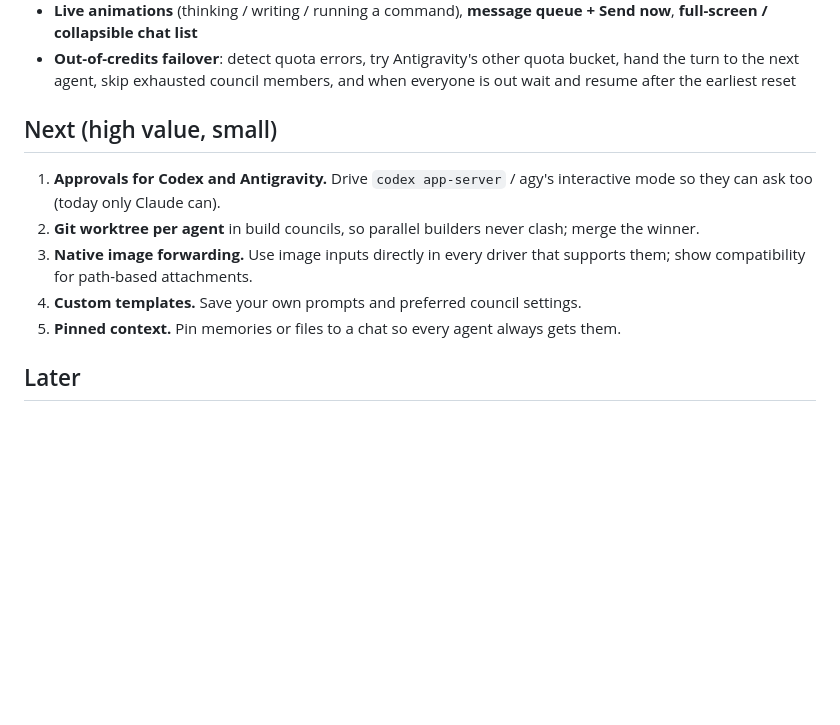
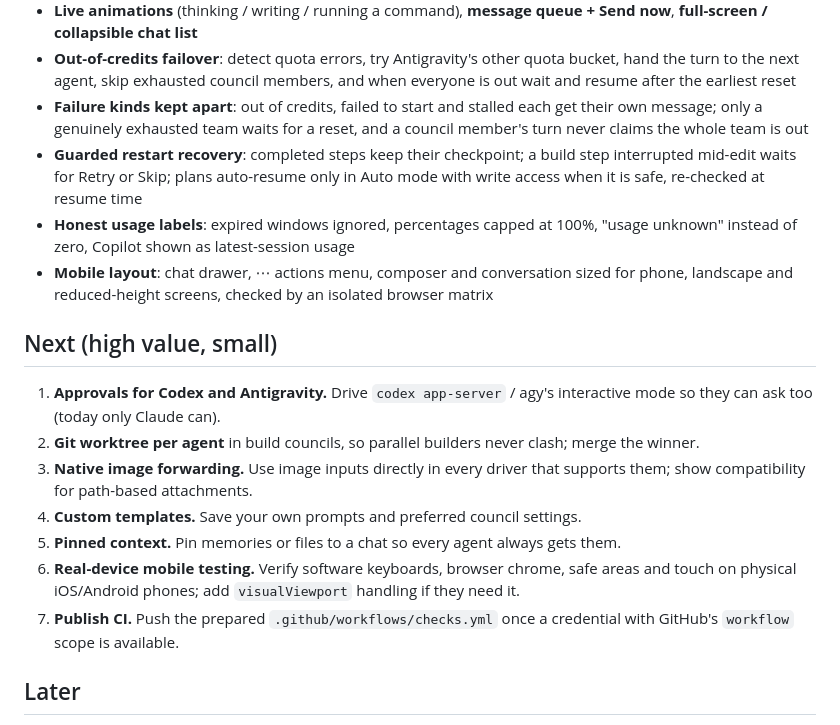
Before and after one commit to Rohan-Reyes/TheConclave, a Markdown page: ROADMAP.md, the part around the change. Drawn GitHub-style; blank space fills up the shorter version.

```diff
--- a/ROADMAP.md
+++ b/ROADMAP.md
@@ -23,6 +23,10 @@
 - **Direct terminal access** for all agents (default), Codex MCP auto-approval, **stall watchdog** with hand-over
 - **Live animations** (thinking / writing / running a command), **message queue + Send now**, **full-screen / collapsible chat list**
 - **Out-of-credits failover**: detect quota errors, try Antigravity's other quota bucket, hand the turn to the next agent, skip exhausted council members, and when everyone is out wait and resume after the earliest reset
+- **Failure kinds kept apart**: out of credits, failed to start and stalled each get their own message; only a genuinely exhausted team waits for a reset, and a council member's turn never claims the whole team is out
+- **Guarded restart recovery**: completed steps keep their checkpoint; a build step interrupted mid-edit waits for Retry or Skip; plans auto-resume only in Auto mode with write access when it is safe, re-checked at resume time
+- **Honest usage labels**: expired windows ignored, percentages capped at 100%, "usage unknown" instead of zero, Copilot shown as latest-session usage
+- **Mobile layout**: chat drawer, ⋯ actions menu, composer and conversation sized for phone, landscape and reduced-height screens, checked by an isolated browser matrix
 
 ## Next (high value, small)
 1. **Approvals for Codex and Antigravity.** Drive `codex app-server` / agy's interactive mode so they can ask too (today only Claude can).
@@ -30,6 +34,8 @@
 3. **Native image forwarding.** Use image inputs directly in every driver that supports them; show compatibility for path-based attachments.
 4. **Custom templates.** Save your own prompts and preferred council settings.
 5. **Pinned context.** Pin memories or files to a chat so every agent always gets them.
+6. **Real-device mobile testing.** Verify software keyboards, browser chrome, safe areas and touch on physical iOS/Android phones; add `visualViewport` handling if they need it.
+7. **Publish CI.** Push the prepared `.github/workflows/checks.yml` once a credential with GitHub's `workflow` scope is available.
 
 ## Later
 - **Plan transaction isolation:** keep build, review and fix on the same isolated worktree; writes are currently serialized but another chat may edit between phases.
```
Also changed, not shown: README.md (+9 -2 lines), docs/screenshots/council-dark.png, docs/screenshots/council-light.png, docs/screenshots/council-mobile.png, 12 other files.
